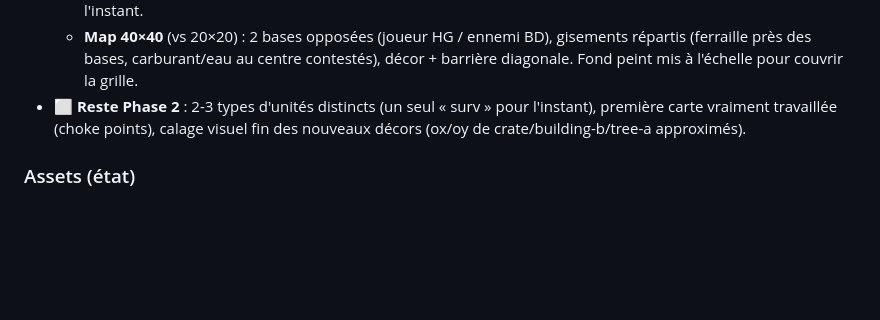
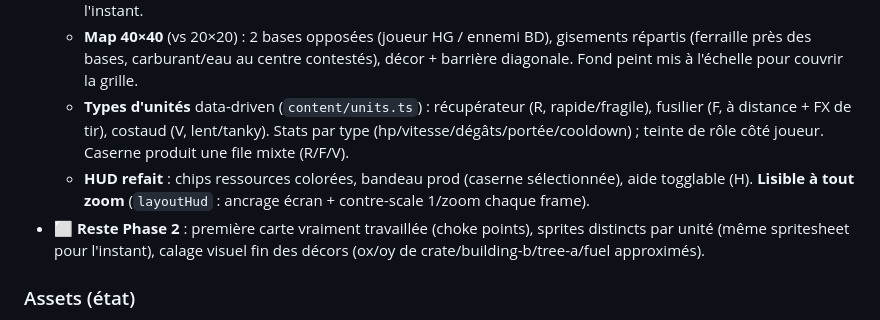
Before and after one commit to b1510/wasteland-empires, a Markdown page: CLAUDE.md, the part around the change. GitHub-like rendering; blank space fills up the shorter version.

Commit message:
feat(phase2): enhance unit types and HUD for improved gameplay experience

```diff
--- a/CLAUDE.md
+++ b/CLAUDE.md
@@ -55,7 +55,9 @@ Alias d'import : `@/*` → `src/*`.
   - **Production par bâtiment** : la caserne se sélectionne (clic → contour iso du footprint), `T` met en file (coût ferraille), spawn en sortie de bâtiment, **point de ralliement** au clic droit.
   - **3 ressources** data-driven (`content/resources.ts`) : ferraille ⛏, carburant ⛽ (citerne jaune), eau 💧 (mare). Gisements récoltables (récolte → dépôt → compteurs HUD). Coûts construction/prod restent en ferraille pour l'instant.
   - **Map 40×40** (vs 20×20) : 2 bases opposées (joueur HG / ennemi BD), gisements répartis (ferraille près des bases, carburant/eau au centre contestés), décor + barrière diagonale. Fond peint mis à l'échelle pour couvrir la grille.
-- ⬜ **Reste Phase 2** : 2-3 types d'unités distincts (un seul « surv » pour l'instant), première carte vraiment travaillée (choke points), calage visuel fin des nouveaux décors (ox/oy de crate/building-b/tree-a approximés).
+  - **Types d'unités** data-driven (`content/units.ts`) : récupérateur (R, rapide/fragile), fusilier (F, à distance + FX de tir), costaud (V, lent/tanky). Stats par type (hp/vitesse/dégâts/portée/cooldown) ; teinte de rôle côté joueur. Caserne produit une file mixte (R/F/V).
+  - **HUD refait** : chips ressources colorées, bandeau prod (caserne sélectionnée), aide togglable (H). **Lisible à tout zoom** (`layoutHud` : ancrage écran + contre-scale 1/zoom chaque frame).
+- ⬜ **Reste Phase 2** : première carte vraiment travaillée (choke points), sprites distincts par unité (même spritesheet pour l'instant), calage visuel fin des décors (ox/oy de crate/building-b/tree-a/fuel approximés).
 
 ### Assets (état)
 - **Terrain/décor** : pack "Golbanc Homestead" (Starlight Furnace), iso. Cartes faites main (pas de procédural).
```
